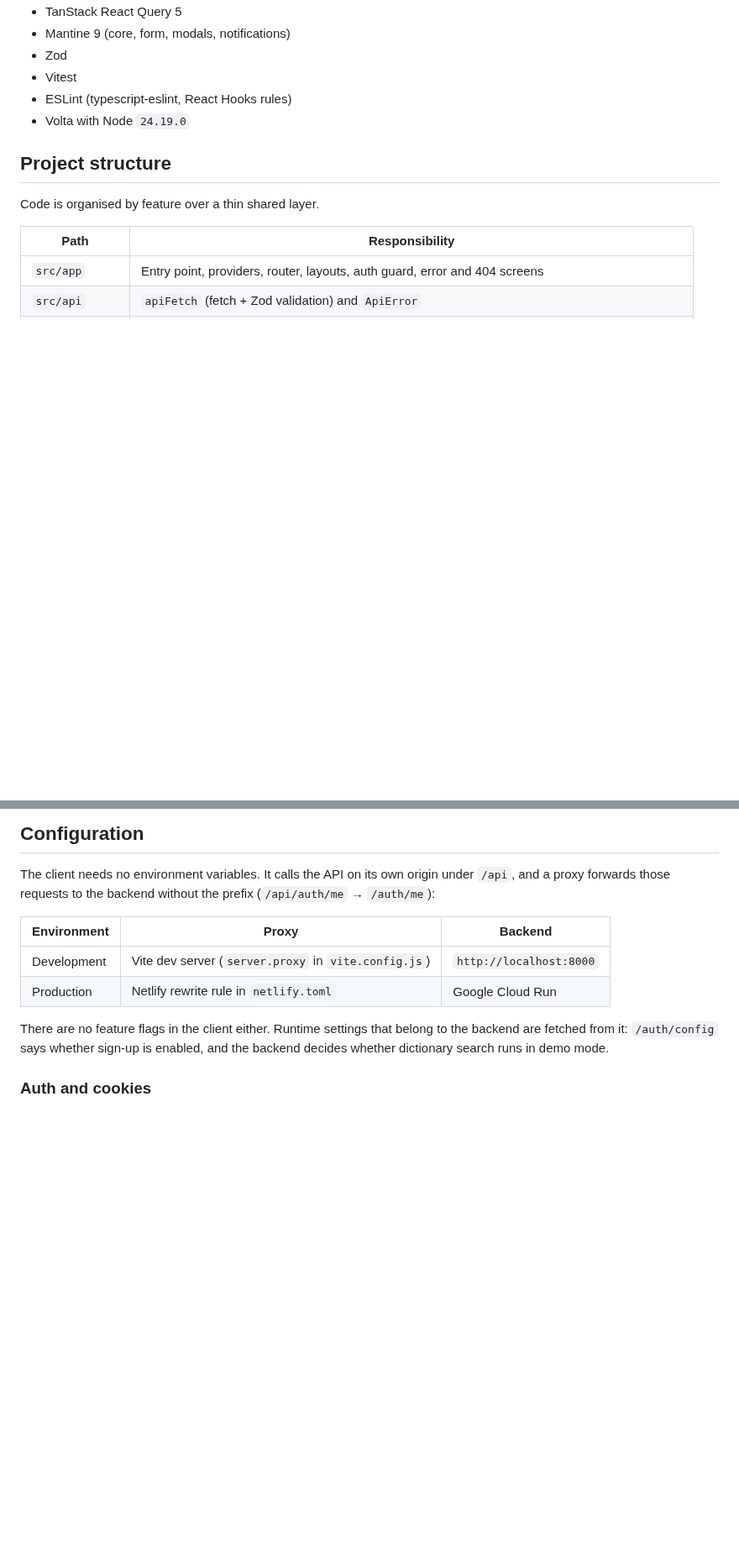
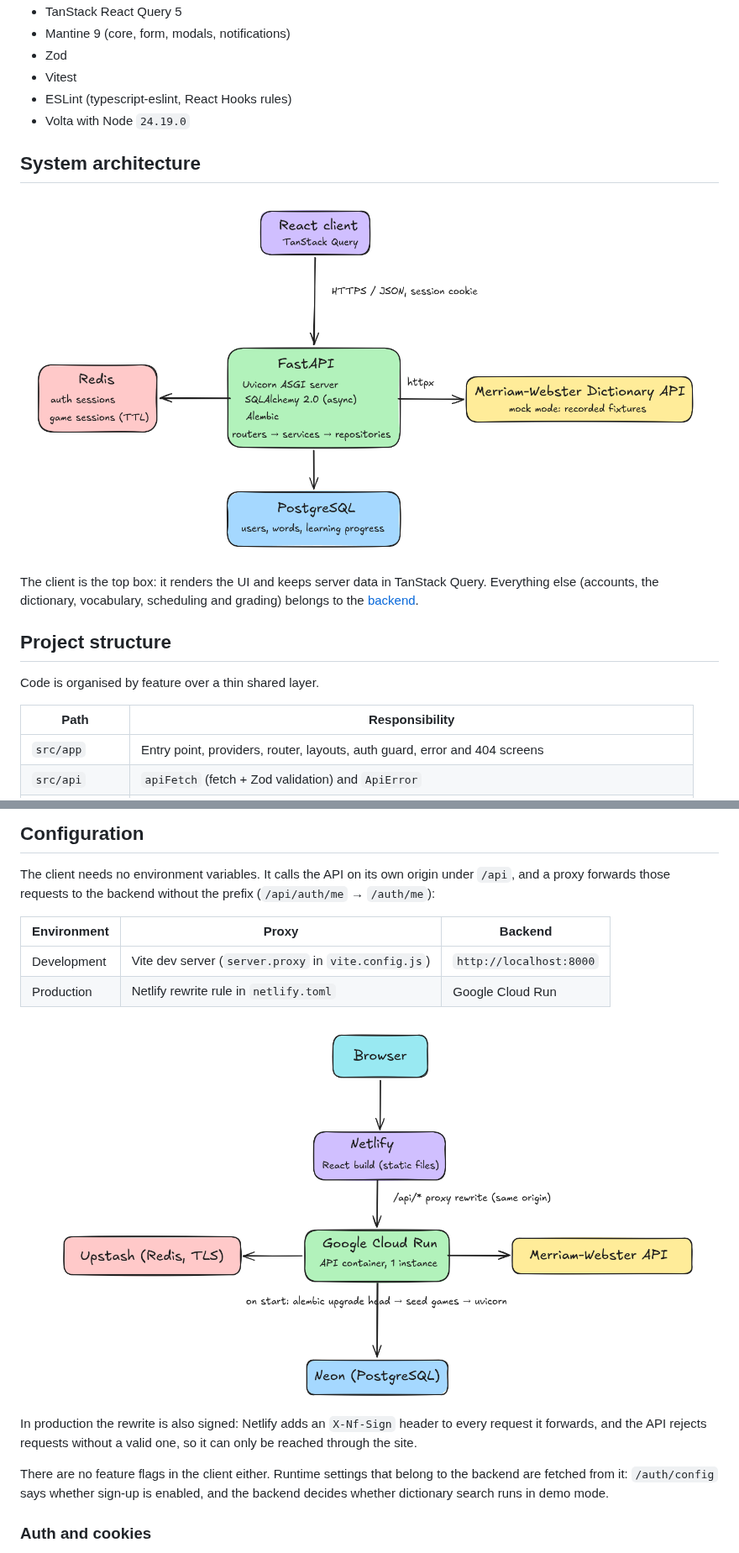
Before and after one commit to marusyaganza/language-power-client, a Markdown page: README.md, 2 parts joined by grey strips. Shown at 84% size. GitHub-like rendering; pictures changed too: docs/architecture.png (added), docs/deployment.png (added); blank space fills up the shorter version.

Commit message:
docs: add architecture and deployment diagrams to readme

```diff
--- a/README.md
+++ b/README.md
@@ -38,6 +38,12 @@ In demo mode the backend mocks the dictionary, and search only works for a fixed
 - Vitest
 - ESLint (typescript-eslint, React Hooks rules)
 - Volta with Node `24.19.0`
+
+## System architecture
+
+![System architecture: the React client talks to the FastAPI backend over HTTPS/JSON with a session cookie. The backend uses PostgreSQL for users, words and learning progress, Redis for auth and game sessions, and the Merriam-Webster Dictionary API (recorded fixtures in mock mode).](docs/architecture.png)
+
+The client is the top box: it renders the UI and keeps server data in TanStack Query. Everything else (accounts, the dictionary, vocabulary, scheduling and grading) belongs to the [backend](https://github.com/marusyaganza/py-lp).
 
 ## Project structure
 
@@ -105,6 +111,10 @@ The client needs no environment variables. It calls the API on its own origin un
 | Development | Vite dev server (`server.proxy` in `vite.config.js`) | `http://localhost:8000` |
 | Production  | Netlify rewrite rule in `netlify.toml`               | Google Cloud Run        |
 
+![Deployment: the browser loads the React build from Netlify, which proxies /api/* to the API container on Google Cloud Run (same origin). The API uses Upstash Redis, Neon PostgreSQL and the Merriam-Webster API, and on start runs migrations and seeds the games before starting uvicorn.](docs/deployment.png)
+
+In production the rewrite is also signed: Netlify adds an `X-Nf-Sign` header to every request it forwards, and the API rejects requests without a valid one, so it can only be reached through the site.
+
 There are no feature flags in the client either. Runtime settings that belong to the backend are fetched from it: `/auth/config` says whether sign-up is enabled, and the backend decides whether dictionary search runs in demo mode.
 
 ### Auth and cookies
```
Also changed, not shown: other parts of README.md (+1 -1 lines).
